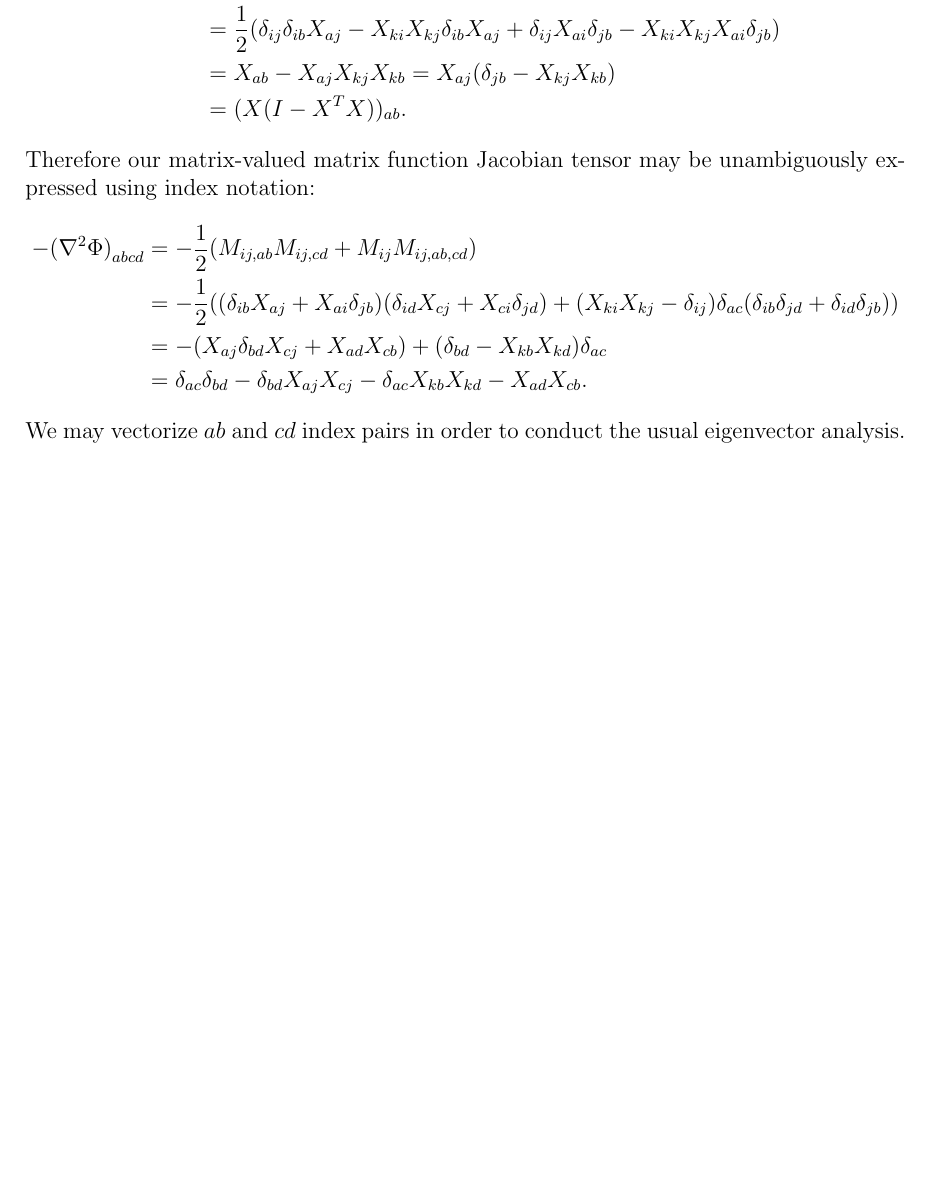
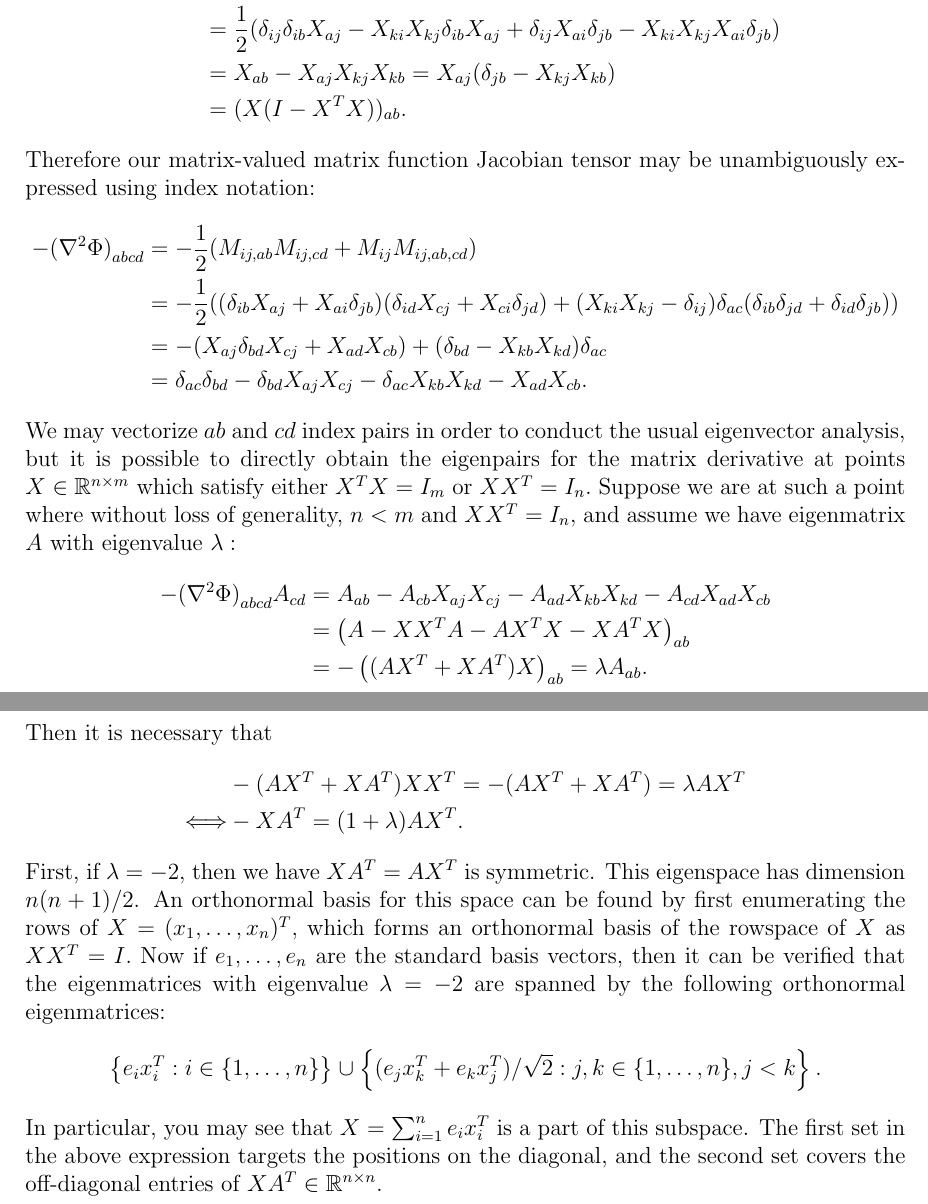
Before and after one commit to 3257077517-collab/Team17, a LaTeX document (report/report.tex): part of page 2 of 2 before the commit and two parts of pages 2 and 3 of 3 after it, the two joined at a grey line, cut so that both start at the same text, the shorter picture padded with empty space. Compiled offline with pdfLaTeX.

Commit message:
got to -2 subspace

```diff
--- a/report/report.tex
+++ b/report/report.tex
@@ -72,5 +72,20 @@ Therefore our matrix-valued matrix function Jacobian tensor may be unambiguously
         &= -(X_{aj} \delta_{bd} X_{cj} + X_{ad} X_{cb}) + (\delta_{bd} - X_{kb} X_{kd}) \delta_{ac} \\
         &= \delta_{ac} \delta_{bd} -\delta_{bd} X_{aj} X_{cj} - \delta_{ac} X_{kb} X_{kd} - X_{ad} X_{cb}.
 \end{align*}
-We may vectorize $ab$ and $cd$ index pairs in order to conduct the usual eigenvector analysis.
+We may vectorize $ab$ and $cd$ index pairs in order to conduct the usual eigenvector analysis, but it is possible to directly obtain the eigenpairs for the matrix derivative at points $X \in \mathbb{R}^{n \times m}$ which satisfy either $X^T X = I_m$ or $X X^T = I_n.$ Suppose we are at such a point where without loss of generality, $n < m$ and $X X^T = I_n,$ and assume we have eigenmatrix $A$ with eigenvalue $\lambda:$
+\begin{align*}
+    -{(\nabla^2 \Phi)}_{abcd}A_{cd} &= A_{ab} - A_{cb} X_{aj} X_{cj} - A_{ad} X_{kb} X_{kd} - A_{cd} X_{ad} X_{cb} \\
+        &= \left(A - X X^T A - A X^T X - X A^T X\right)_{ab} \\
+        &= -\left((A X^T + X A^T) X\right)_{ab} = \lambda A_{ab}.
+\end{align*}
+Then it is necessary that
+\begin{align*}
+    &-(A X^T + X A^T) X X^T = -(A X^T + X A^T) = \lambda A X^T \\
+    \Longleftrightarrow &-X A^T = (1 + \lambda) A X^T.
+\end{align*}
+First, if $\lambda = -2,$ then we have $X A^T = A X^T$ is symmetric. This eigenspace has dimension $n(n+1)/2$. An orthonormal basis for this space can be found by first enumerating the rows of $X = (x_1, \ldots, x_n)^T,$ which forms an orthonormal basis of the rowspace of $X$ as $X X^T = I.$ Now if $e_1, \ldots, e_n$ are the standard basis vectors, then it can be verified that the eigenmatrices with eigenvalue $\lambda = -2$ are spanned by the following orthonormal eigenmatrices:
+\begin{equation*}
+    \left\{ e_i x_i^T : i \in \{ 1, \ldots, n \} \right\} \cup \left\{ (e_j x_k^T + e_k x_j^T) / \sqrt{2} : j, k \in \{ 1, \ldots, n \}, j < k \right\}.
+\end{equation*}
+In particular, you may see that $X = \sum_{i = 1}^n e_i x_i^T$ is a part of this subspace. The first set in the above expression targets the positions on the diagonal, and the second set covers the off-diagonal entries of $X A^T \in \mathbb{R}^{n \times n}.$
 \end{document}
```
Also changed, not shown: report/report.tex (4 more changed lines).
